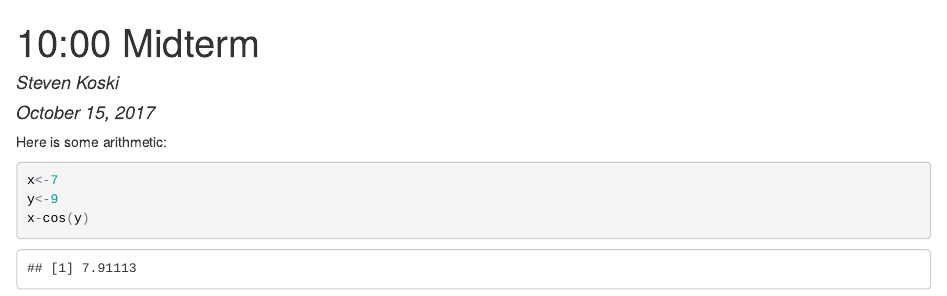
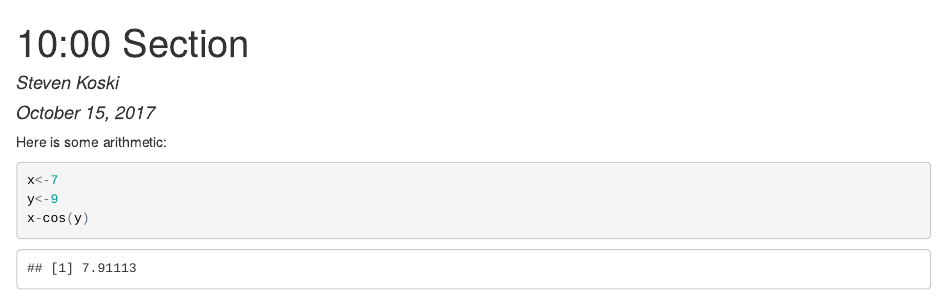
Before and after one commit to skoski11/Midterm, an R Markdown document (index.Rmd): the page in a window 1100 px wide, from its top. The pictures show the output file index.html that the author committed with the source, opened offline.

Commit message:
midterm to section

```diff
--- a/index.Rmd
+++ b/index.Rmd
@@ -1,5 +1,5 @@
 ---
-title: "10:00 Midterm"
+title: "10:00 Section"
 output: html_document
 author: "Steven Koski"
 date: "October 15, 2017"
```
Also changed, not shown: index.html.
